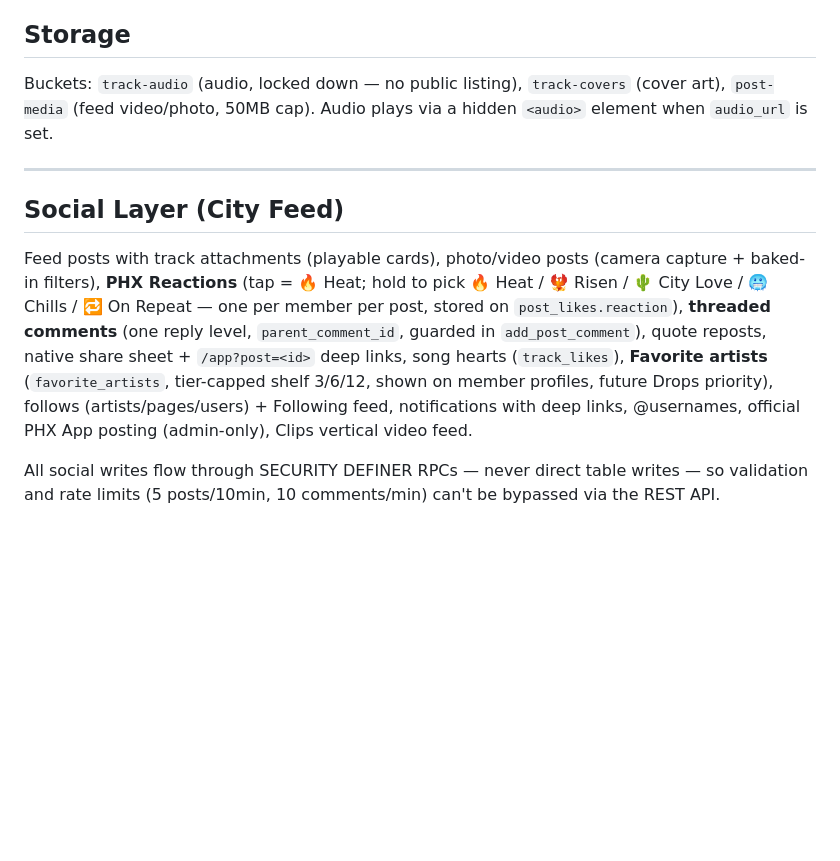
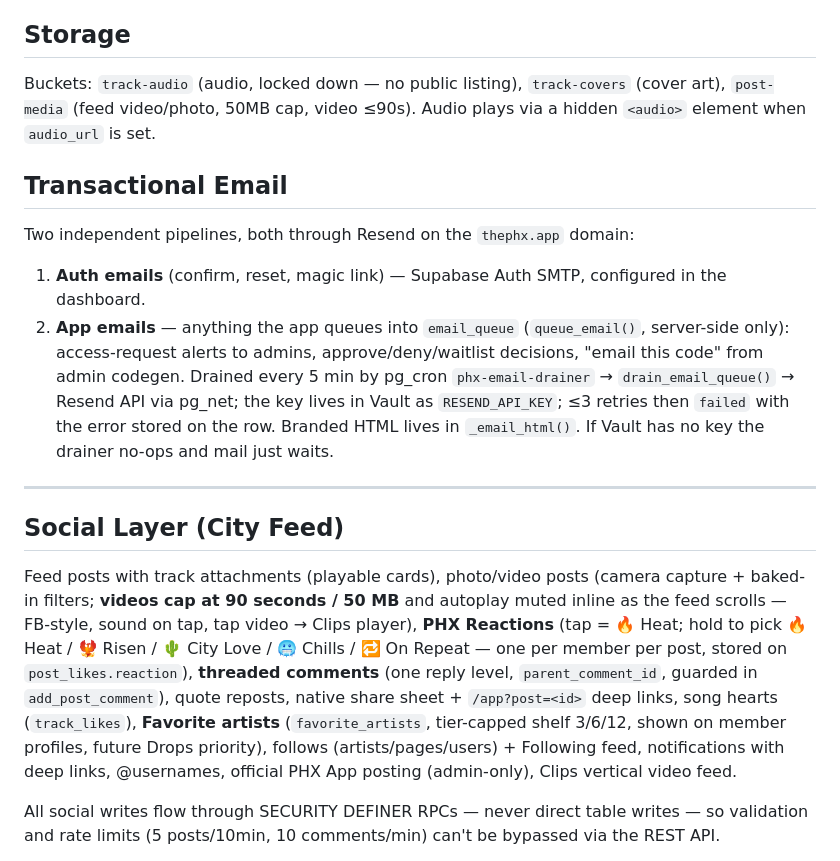
Before and after one commit to jmorrow08/PHX-App, a Markdown page: README.md, the part around the change. Drawn GitHub-style; blank space fills up the shorter version.

```diff
--- a/README.md
+++ b/README.md
@@ -86,13 +86,19 @@ The public split is never stated. Copy says "your pass supports the artists you
 
 ## Storage
 
-Buckets: `track-audio` (audio, locked down — no public listing), `track-covers` (cover art), `post-media` (feed video/photo, 50MB cap). Audio plays via a hidden `<audio>` element when `audio_url` is set.
+Buckets: `track-audio` (audio, locked down — no public listing), `track-covers` (cover art), `post-media` (feed video/photo, 50MB cap, video ≤90s). Audio plays via a hidden `<audio>` element when `audio_url` is set.
+
+## Transactional Email
+
+Two independent pipelines, both through Resend on the `thephx.app` domain:
+1. **Auth emails** (confirm, reset, magic link) — Supabase Auth SMTP, configured in the dashboard.
+2. **App emails** — anything the app queues into `email_queue` (`queue_email()`, server-side only): access-request alerts to admins, approve/deny/waitlist decisions, "email this code" from admin codegen. Drained every 5 min by pg_cron `phx-email-drainer` → `drain_email_queue()` → Resend API via pg_net; the key lives in Vault as `RESEND_API_KEY`; ≤3 retries then `failed` with the error stored on the row. Branded HTML lives in `_email_html()`. If Vault has no key the drainer no-ops and mail just waits.
 
 ---
 
 ## Social Layer (City Feed)
 
-Feed posts with track attachments (playable cards), photo/video posts (camera capture + baked-in filters), **PHX Reactions** (tap = 🔥 Heat; hold to pick 🔥 Heat / 🐦‍🔥 Risen / 🌵 City Love / 🥶 Chills / 🔁 On Repeat — one per member per post, stored on `post_likes.reaction`), **threaded comments** (one reply level, `parent_comment_id`, guarded in `add_post_comment`), quote reposts, native share sheet + `/app?post=<id>` deep links, song hearts (`track_likes`), **Favorite artists** (`favorite_artists`, tier-capped shelf 3/6/12, shown on member profiles, future Drops priority), follows (artists/pages/users) + Following feed, notifications with deep links, @usernames, official PHX App posting (admin-only), Clips vertical video feed.
+Feed posts with track attachments (playable cards), photo/video posts (camera capture + baked-in filters; **videos cap at 90 seconds / 50 MB** and autoplay muted inline as the feed scrolls — FB-style, sound on tap, tap video → Clips player), **PHX Reactions** (tap = 🔥 Heat; hold to pick 🔥 Heat / 🐦‍🔥 Risen / 🌵 City Love / 🥶 Chills / 🔁 On Repeat — one per member per post, stored on `post_likes.reaction`), **threaded comments** (one reply level, `parent_comment_id`, guarded in `add_post_comment`), quote reposts, native share sheet + `/app?post=<id>` deep links, song hearts (`track_likes`), **Favorite artists** (`favorite_artists`, tier-capped shelf 3/6/12, shown on member profiles, future Drops priority), follows (artists/pages/users) + Following feed, notifications with deep links, @usernames, official PHX App posting (admin-only), Clips vertical video feed.
 
 All social writes flow through SECURITY DEFINER RPCs — never direct table writes — so validation and rate limits (5 posts/10min, 10 comments/min) can't be bypassed via the REST API.
 
```
Also changed, not shown: docs/2026-08-08-redesign-changelog.md (+10 -0 lines), docs/PHX-Operations-SOP.md (+5 -3 lines).
